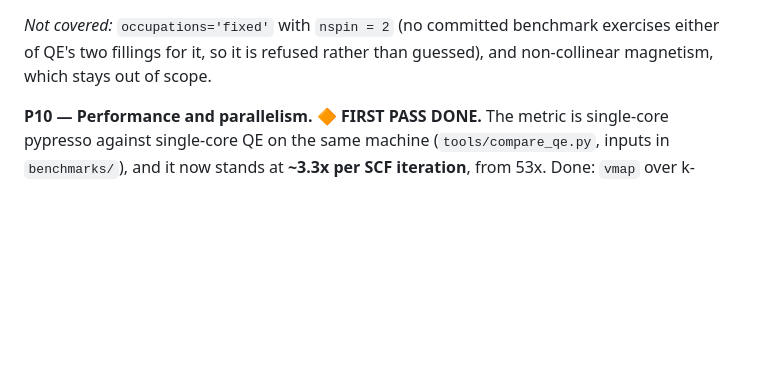
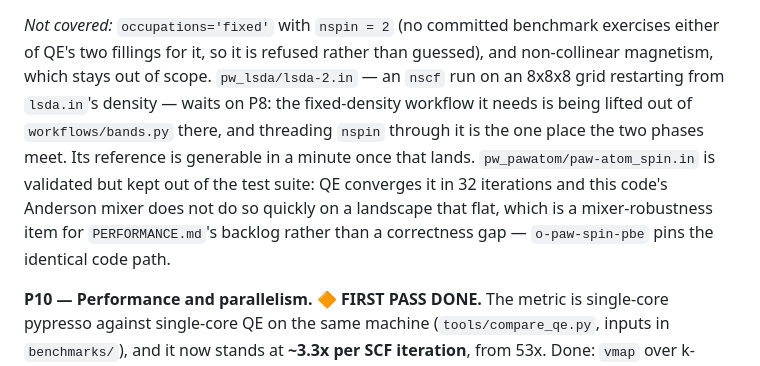
Before and after one commit to joselado/defumat, a Markdown page: PLAN.md, the part around the change. Drawn GitHub-style; blank space fills up the shorter version.

Commit message:
PLAN: record what P9 deferred rather than covered
lsda-2.in is an nscf run on an 8x8x8 grid restarting from lsda.in's density,
and the fixed-density workflow it needs is being lifted out of bands.py by P8;
threading nspin through it is the one place the two phases meet.

paw-atom_spin.in is validated but stays out of the test suite: QE converges it
in 32 iterations and this code's Anderson mixer does not do so quickly on a
landscape that flat. That is a mixer-robustness item, not a correctness gap --
o-paw-spin-pbe pins the identical code path at 2.0e-7 Ry.

Co-Authored-By: Claude Opus 5 <noreply@anthropic.com>
Claude-Session: https://claude.ai/code/session_01LcynxoZDSTVLP7VsRmBgdg

```diff
--- a/PLAN.md
+++ b/PLAN.md
@@ -426,7 +426,14 @@ broadcast, printed and written back, and never used in a calculation.
 
 *Not covered:* `occupations='fixed'` with `nspin = 2` (no committed benchmark exercises
 either of QE's two fillings for it, so it is refused rather than guessed), and
-non-collinear magnetism, which stays out of scope.
+non-collinear magnetism, which stays out of scope. `pw_lsda/lsda-2.in` — an `nscf` run on
+an 8x8x8 grid restarting from `lsda.in`'s density — waits on P8: the fixed-density
+workflow it needs is being lifted out of `workflows/bands.py` there, and threading `nspin`
+through it is the one place the two phases meet. Its reference is generable in a minute
+once that lands. `pw_pawatom/paw-atom_spin.in` is validated but kept out of the test
+suite: QE converges it in 32 iterations and this code's Anderson mixer does not do so
+quickly on a landscape that flat, which is a mixer-robustness item for `PERFORMANCE.md`'s
+backlog rather than a correctness gap — `o-paw-spin-pbe` pins the identical code path.
 
 **P10 — Performance and parallelism. 🔶 FIRST PASS DONE.** The metric is single-core
 pypresso against single-core QE on the same machine (`tools/compare_qe.py`, inputs in
```
